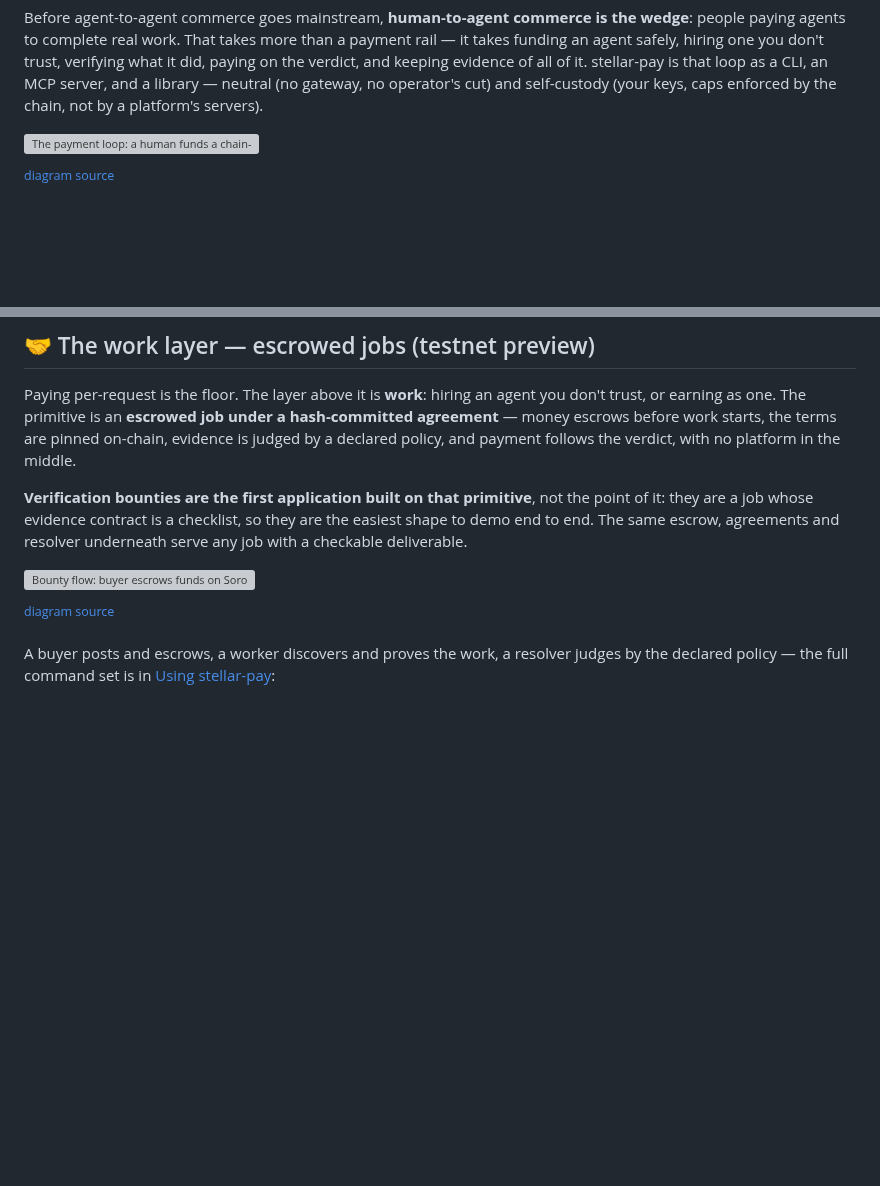
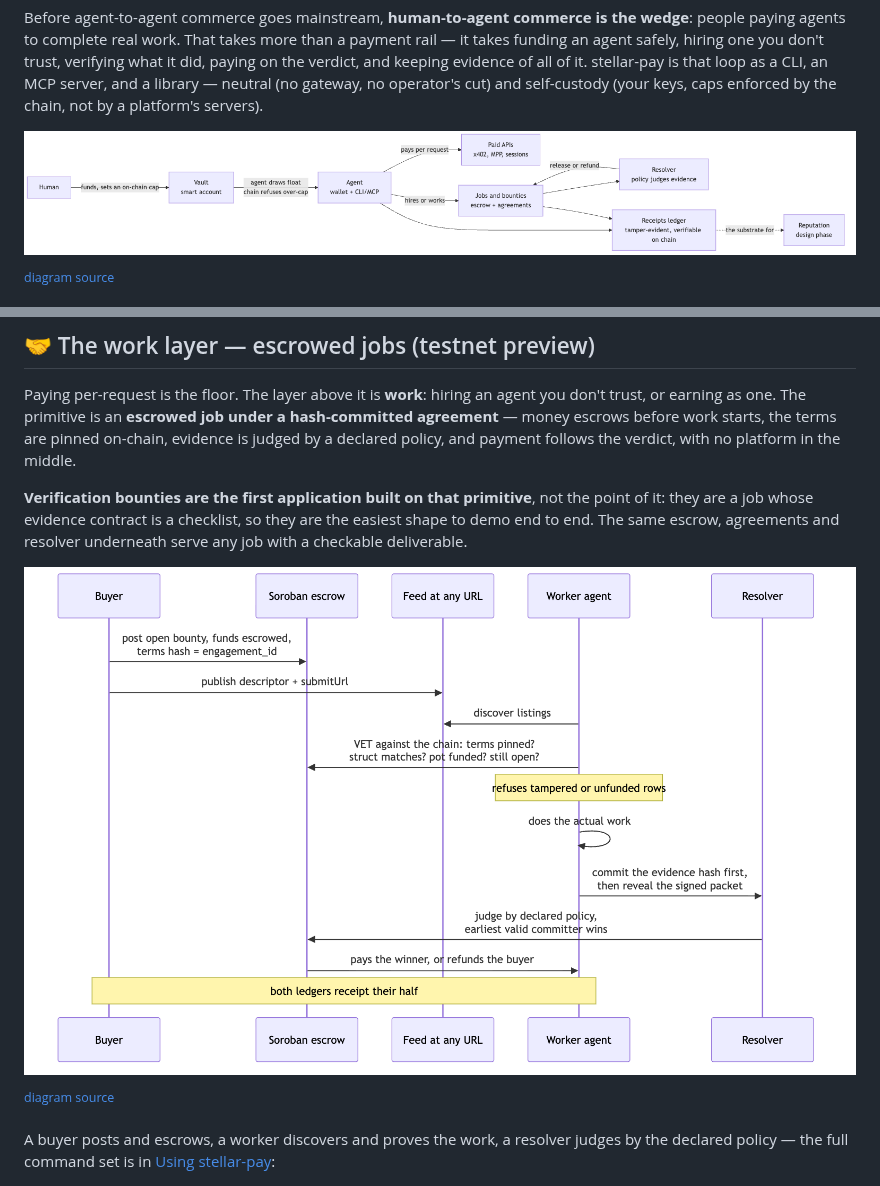
Before and after one commit to Stellar-Light/stellar-pay, a Markdown page: README.md, 2 parts joined by grey strips. Rendered like a GitHub page; pictures changed too: docs/diagrams/bounty-flow.png (added), docs/diagrams/payment-loop.png (added); blank space fills up the shorter version; grey boxes are pictures that could not be loaded.

Commit message:
docs: PNG diagrams — GitHub's image proxy breaks foreignObject text in mermaid SVGs
Co-Authored-By: Claude Fable 5 <noreply@anthropic.com>

```diff
--- a/README.md
+++ b/README.md
@@ -18,7 +18,7 @@ all of it. stellar-pay is that loop as a CLI, an MCP server, and a library —
 neutral (no gateway, no operator's cut) and self-custody (your keys, caps
 enforced by the chain, not by a platform's servers).
 
-![The payment loop: a human funds a chain-capped vault; the agent draws float, pays 402 APIs, hires or works via escrow, and everything lands in a tamper-evident receipts ledger](https://raw.githubusercontent.com/Stellar-Light/stellar-pay/main/docs/diagrams/payment-loop.svg)
+![The payment loop: a human funds a chain-capped vault; the agent draws float, pays 402 APIs, hires or works via escrow, and everything lands in a tamper-evident receipts ledger](https://raw.githubusercontent.com/Stellar-Light/stellar-pay/main/docs/diagrams/payment-loop.png)
 
 <sup>[diagram source](https://github.com/Stellar-Light/stellar-pay/blob/main/docs/diagrams/payment-loop.mmd)</sup>
 
@@ -142,7 +142,7 @@ not the point of it: they are a job whose evidence contract is a checklist, so
 they are the easiest shape to demo end to end. The same escrow, agreements and
 resolver underneath serve any job with a checkable deliverable.
 
-![Bounty flow: buyer escrows funds on Soroban, worker vets terms against the chain, commits evidence, resolver judges by declared policy and pays or refunds](https://raw.githubusercontent.com/Stellar-Light/stellar-pay/main/docs/diagrams/bounty-flow.svg)
+![Bounty flow: buyer escrows funds on Soroban, worker vets terms against the chain, commits evidence, resolver judges by declared policy and pays or refunds](https://raw.githubusercontent.com/Stellar-Light/stellar-pay/main/docs/diagrams/bounty-flow.png)
 
 <sup>[diagram source](https://github.com/Stellar-Light/stellar-pay/blob/main/docs/diagrams/bounty-flow.mmd)</sup>
 
```
Also changed, not shown: other parts of README.md (+1 -1 lines), docs/diagrams/vault-custody.png (added), 3 other files.
